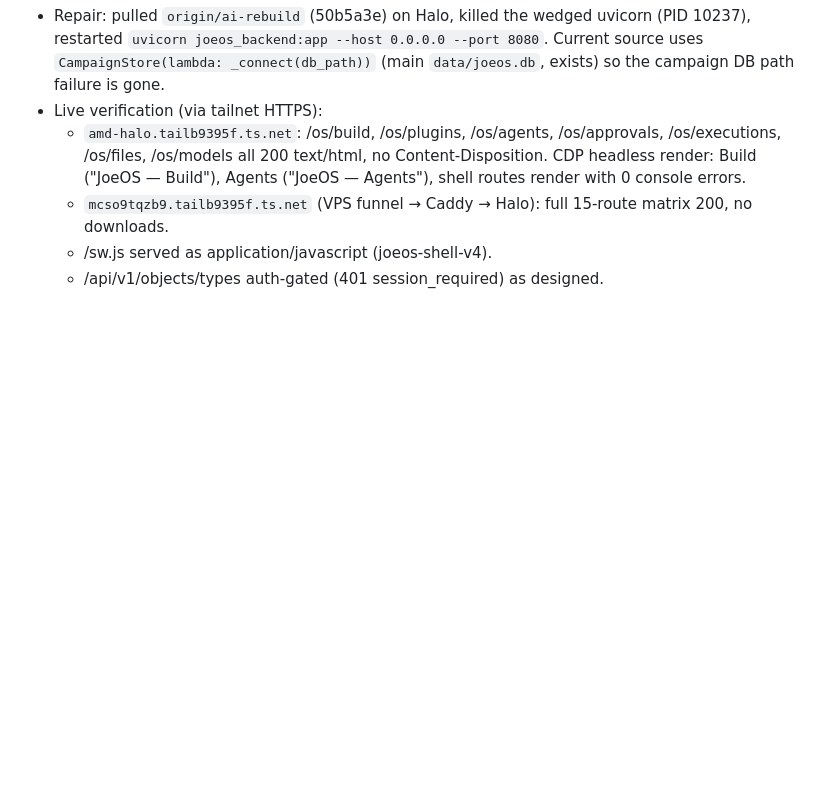
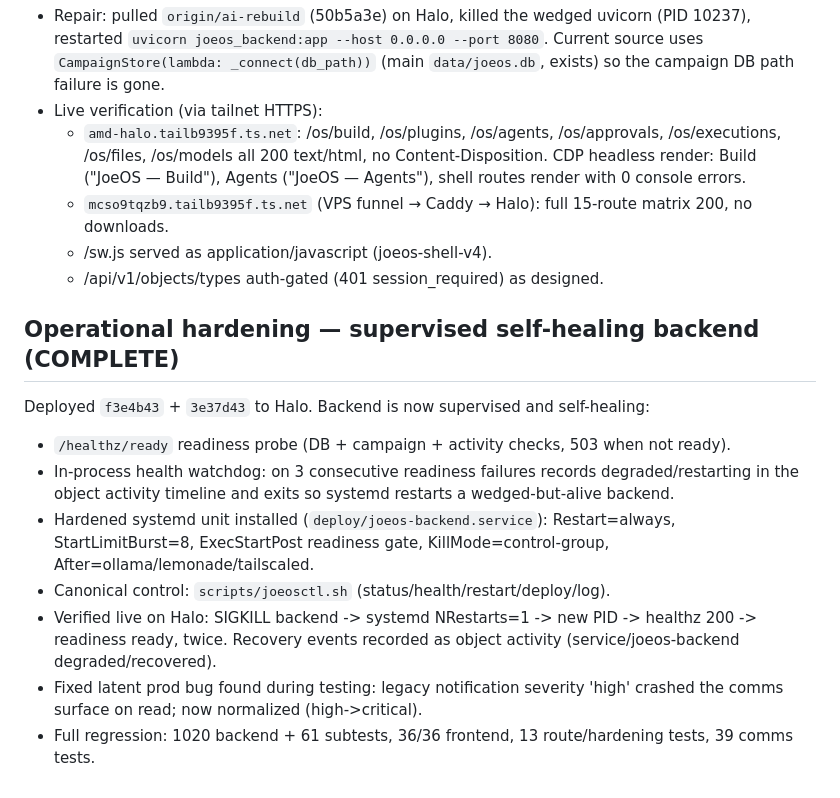
Before and after one commit to jmw7629/JOEOS, a Markdown page: docs/engineering/MARATHON_1_LOG.md, the part around the change. GitHub-like rendering; blank space fills up the shorter version.

Commit message:
docs: record supervised self-healing backend hardening

```diff
--- a/docs/engineering/MARATHON_1_LOG.md
+++ b/docs/engineering/MARATHON_1_LOG.md
@@ -200,3 +200,21 @@ Deployed to Halo at commit `50b5a3e` and restarted the backend.
     matrix 200, no downloads.
   - /sw.js served as application/javascript (joeos-shell-v4).
   - /api/v1/objects/types auth-gated (401 session_required) as designed.
+
+## Operational hardening — supervised self-healing backend (COMPLETE)
+Deployed `f3e4b43` + `3e37d43` to Halo. Backend is now supervised and self-healing:
+- `/healthz/ready` readiness probe (DB + campaign + activity checks, 503 when not ready).
+- In-process health watchdog: on 3 consecutive readiness failures records
+  degraded/restarting in the object activity timeline and exits so systemd
+  restarts a wedged-but-alive backend.
+- Hardened systemd unit installed (`deploy/joeos-backend.service`):
+  Restart=always, StartLimitBurst=8, ExecStartPost readiness gate,
+  KillMode=control-group, After=ollama/lemonade/tailscaled.
+- Canonical control: `scripts/joeosctl.sh` (status/health/restart/deploy/log).
+- Verified live on Halo: SIGKILL backend -> systemd NRestarts=1 -> new PID ->
+  healthz 200 -> readiness ready, twice. Recovery events recorded as object
+  activity (service/joeos-backend degraded/recovered).
+- Fixed latent prod bug found during testing: legacy notification severity
+  'high' crashed the comms surface on read; now normalized (high->critical).
+- Full regression: 1020 backend + 61 subtests, 36/36 frontend, 13 route/hardening
+  tests, 39 comms tests.
```
